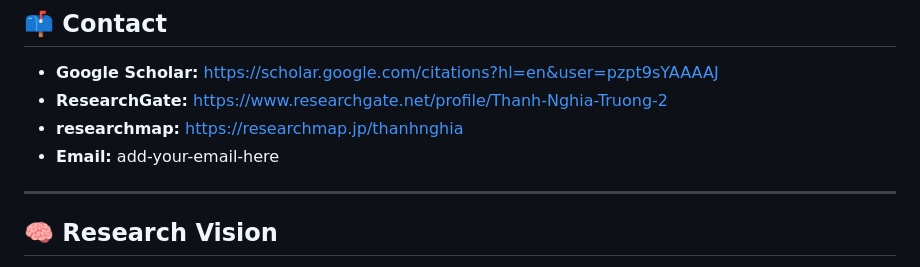
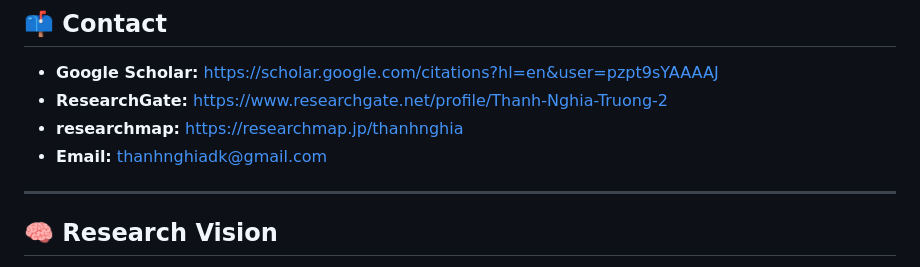
Before and after one commit to thanhnghiadk/thanhnghiadk.github.io, a Markdown page: README.md, the part around the change. Drawn GitHub-style.

Commit message:
Update email
Update email

```diff
--- a/README.md
+++ b/README.md
@@ -159,7 +159,7 @@ A process-aware scoring framework for geometric construction problems using digi
 - **Google Scholar:** https://scholar.google.com/citations?hl=en&user=pzpt9sYAAAAJ
 - **ResearchGate:** https://www.researchgate.net/profile/Thanh-Nghia-Truong-2
 - **researchmap:** https://researchmap.jp/thanhnghia
-- **Email:** add-your-email-here
+- **Email:** thanhnghiadk@gmail.com
 
 ---
 
```
